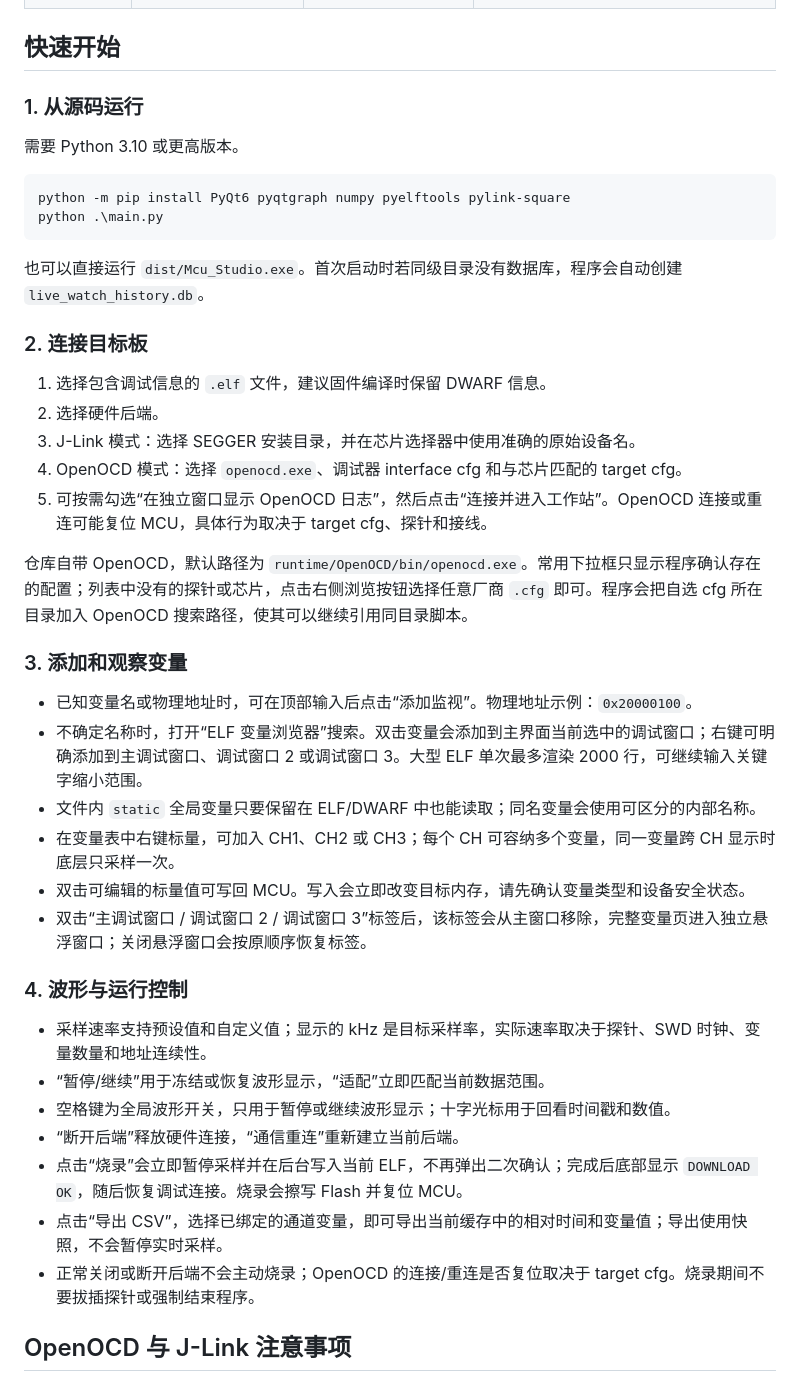
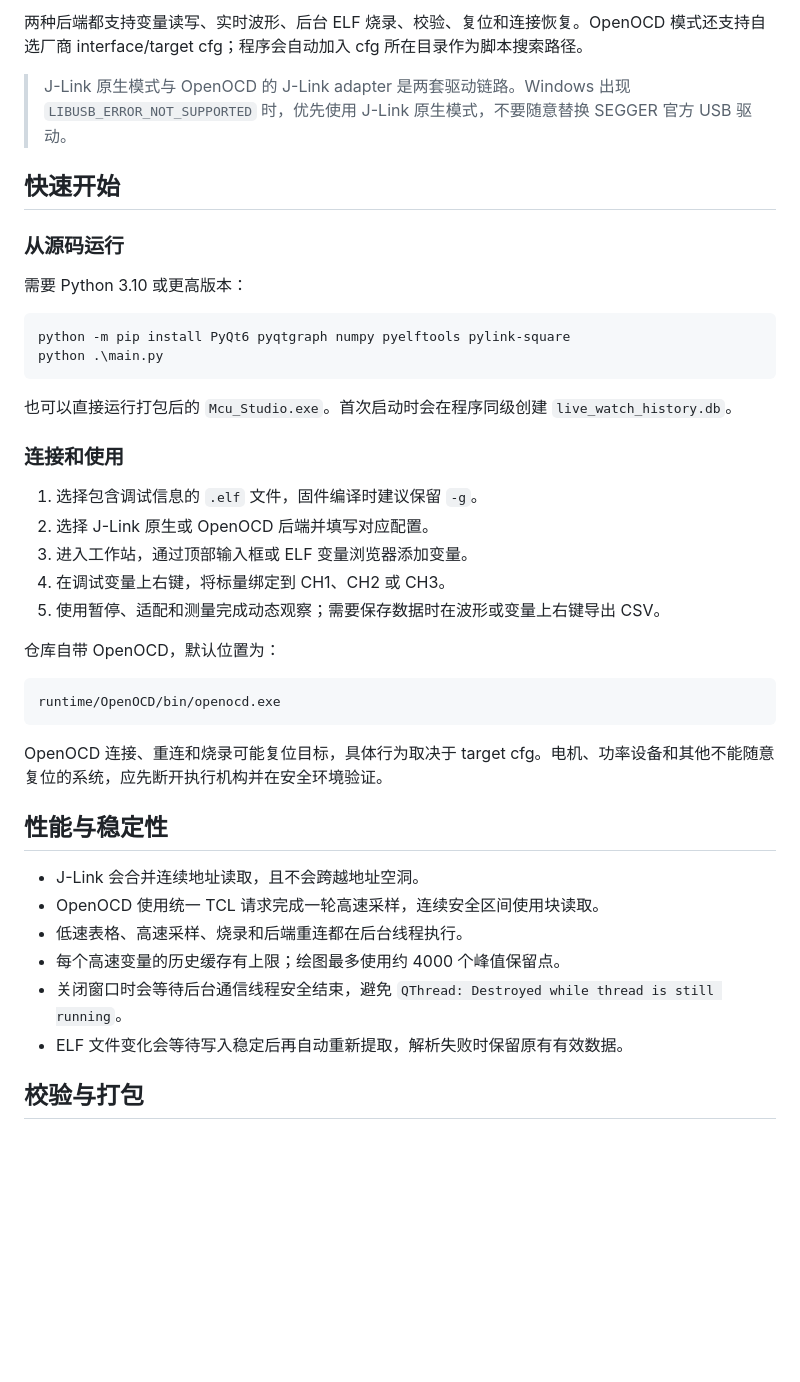
Before and after one commit to 1772631792/McuStdio, a Markdown page: Readme.md, the part around one of its changes. Drawn GitHub-style; blank space fills up the shorter version.

````diff
--- a/Readme.md
+++ b/Readme.md
@@ -43,45 +83,44 @@ MCU Live Watch Studio 是面向 Cortex-M 单片机的实时变量观测、波形
+两种后端都支持变量读写、实时波形、后台 ELF 烧录、校验、复位和连接恢复。OpenOCD 模式还支持自选厂商 interface/target cfg；程序会自动加入 cfg 所在目录作为脚本搜索路径。
+
+> J-Link 原生模式与 OpenOCD 的 J-Link adapter 是两套驱动链路。Windows 出现 `LIBUSB_ERROR_NOT_SUPPORTED` 时，优先使用 J-Link 原生模式，不要随意替换 SEGGER 官方 USB 驱动。
 
 ## 快速开始
 
-### 1. 从源码运行
+### 从源码运行
 
-需要 Python 3.10 或更高版本。
+需要 Python 3.10 或更高版本：
 
 ```powershell
 python -m pip install PyQt6 pyqtgraph numpy pyelftools pylink-square
 python .\main.py
 ```
 
-也可以直接运行 `dist/Mcu_Studio.exe`。首次启动时若同级目录没有数据库，程序会自动创建 `live_watch_history.db`。
+也可以直接运行打包后的 `Mcu_Studio.exe`。首次启动时会在程序同级创建 `live_watch_history.db`。
 
-### 2. 连接目标板
+### 连接和使用
 
-1. 选择包含调试信息的 `.elf` 文件，建议固件编译时保留 DWARF 信息。
-2. 选择硬件后端。
-3. J-Link 模式：选择 SEGGER 安装目录，并在芯片选择器中使用准确的原始设备名。
-4. OpenOCD 模式：选择 `openocd.exe`、调试器 interface cfg 和与芯片匹配的 target cfg。
-5. 可按需勾选“在独立窗口显示 OpenOCD 日志”，然后点击“连接并进入工作站”。OpenOCD 连接或重连可能复位 MCU，具体行为取决于 target cfg、探针和接线。
+1. 选择包含调试信息的 `.elf` 文件，固件编译时建议保留 `-g`。
+2. 选择 J-Link 原生或 OpenOCD 后端并填写对应配置。
+3. 进入工作站，通过顶部输入框或 ELF 变量浏览器添加变量。
+4. 在调试变量上右键，将标量绑定到 CH1、CH2 或 CH3。
+5. 使用暂停、适配和测量完成动态观察；需要保存数据时在波形或变量上右键导出 CSV。
 
-仓库自带 OpenOCD，默认路径为 `runtime/OpenOCD/bin/openocd.exe`。常用下拉框只显示程序确认存在的配置；列表中没有的探针或芯片，点击右侧浏览按钮选择任意厂商 `.cfg` 即可。程序会把自选 cfg 所在目录加入 OpenOCD 搜索路径，使其可以继续引用同目录脚本。
+仓库自带 OpenOCD，默认位置为：
 
-### 3. 添加和观察变量
+```text
+runtime/OpenOCD/bin/openocd.exe
+```
 
-- 已知变量名或物理地址时，可在顶部输入后点击“添加监视”。物理地址示例：`0x20000100`。
-- 不确定名称时，打开“ELF 变量浏览器”搜索。双击变量会添加到主界面当前选中的调试窗口；右键可明确添加到主调试窗口、调试窗口 2 或调试窗口 3。大型 ELF 单次最多渲染 2000 行，可继续输入关键字缩小范围。
-- 文件内 `static` 全局变量只要保留在 ELF/DWARF 中也能读取；同名变量会使用可区分的内部名称。
-- 在变量表中右键标量，可加入 CH1、CH2 或 CH3；每个 CH 可容纳多个变量，同一变量跨 CH 显示时底层只采样一次。
-- 双击可编辑的标量值可写回 MCU。写入会立即改变目标内存，请先确认变量类型和设备安全状态。
-- 双击“主调试窗口 / 调试窗口 2 / 调试窗口 3”标签后，该标签会从主窗口移除，完整变量页进入独立悬浮窗口；关闭悬浮窗口会按原顺序恢复标签。
+OpenOCD 连接、重连和烧录可能复位目标，具体行为取决于 target cfg。电机、功率设备和其他不能随意复位的系统，应先断开执行机构并在安全环境验证。
 
-### 4. 波形与运行控制
+## 性能与稳定性
 
-- 采样速率支持预设值和自定义值；显示的 kHz 是目标采样率，实际速率取决于探针、SWD 时钟、变量数量和地址连续性。
-- “暂停/继续”用于冻结或恢复波形显示，“适配”立即匹配当前数据范围。
-- 空格键为全局波形开关，只用于暂停或继续波形显示；十字光标用于回看时间戳和数值。
-- “断开后端”释放硬件连接，“通信重连”重新建立当前后端。
-- 点击“烧录”会立即暂停采样并在后台写入当前 ELF，不再弹出二次确认；完成后底部显示 `DOWNLOAD OK`，随后恢复调试连接。烧录会擦写 Flash 并复位 MCU。
-- 点击“导出 CSV”，选择已绑定的通道变量，即可导出当前缓存中的相对时间和变量值；导出使用快照，不会暂停实时采样。
-- 正常关闭或断开后端不会主动烧录；OpenOCD 的连接/重连是否复位取决于 target cfg。烧录期间不要拔插探针或强制结束程序。
+- J-Link 会合并连续地址读取，且不会跨越地址空洞。
+- OpenOCD 使用统一 TCL 请求完成一轮高速采样，连续安全区间使用块读取。
+- 低速表格、高速采样、烧录和后端重连都在后台线程执行。
+- 每个高速变量的历史缓存有上限；绘图最多使用约 4000 个峰值保留点。
+- 关闭窗口时会等待后台通信线程安全结束，避免 `QThread: Destroyed while thread is still running`。
+- ELF 文件变化会等待写入稳定后再自动重新提取，解析失败时保留原有有效数据。
 
-## OpenOCD 与 J-Link 注意事项
+## 校验与打包
 
````
Also changed, not shown: other parts of Readme.md (+83 -73 lines), doc/03-变量监视与波形.md (+8 -4 lines), doc/05-数据库与配置迁移.md (+5 -2 lines), assets/screenshots/elf-variable-browser.png (added), assets/screenshots/waveform-context-menu.png (added), assets/screenshots/waveform-cursor.png (added), assets/screenshots/waveform-measurement.png (added), assets/screenshots/workspace-overview.png (added), 2 other files.
